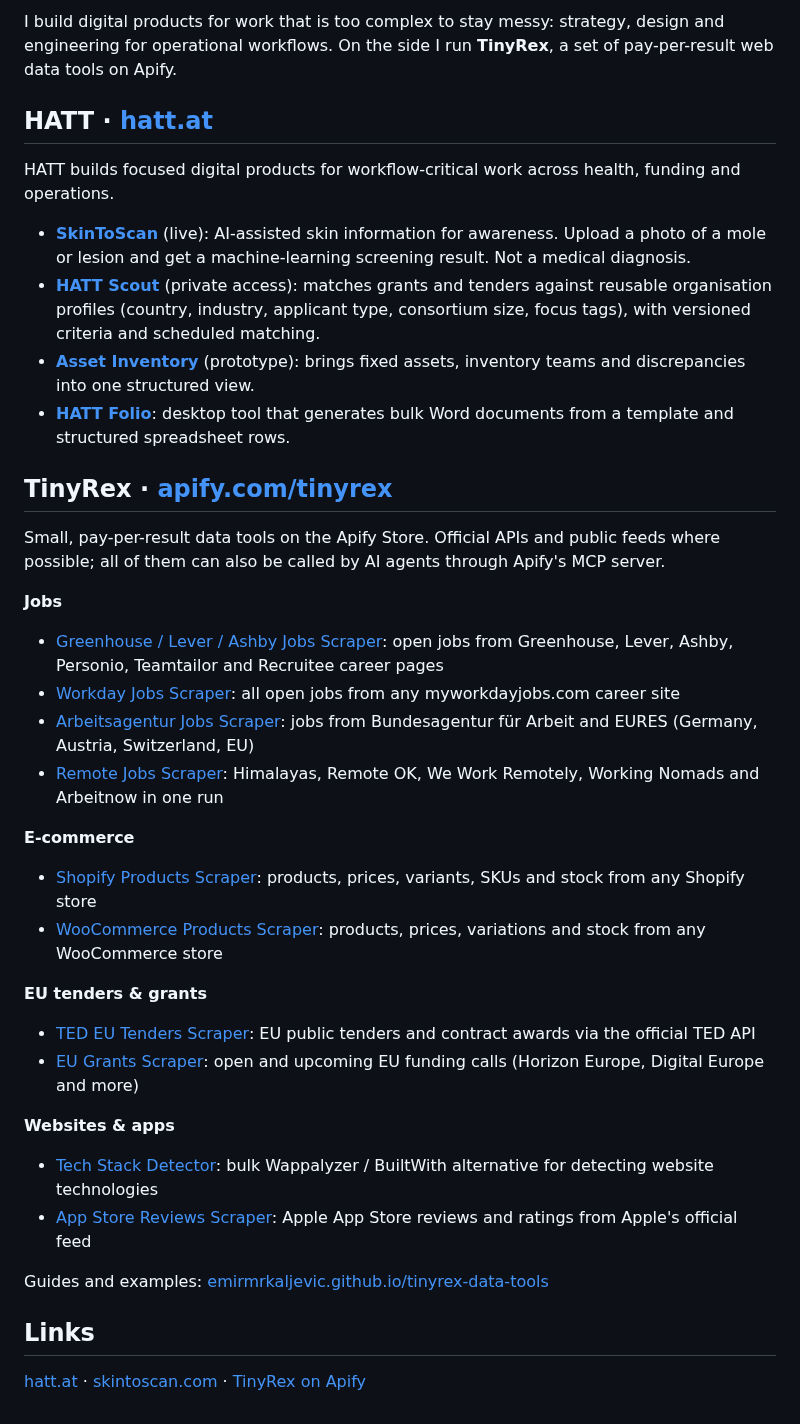
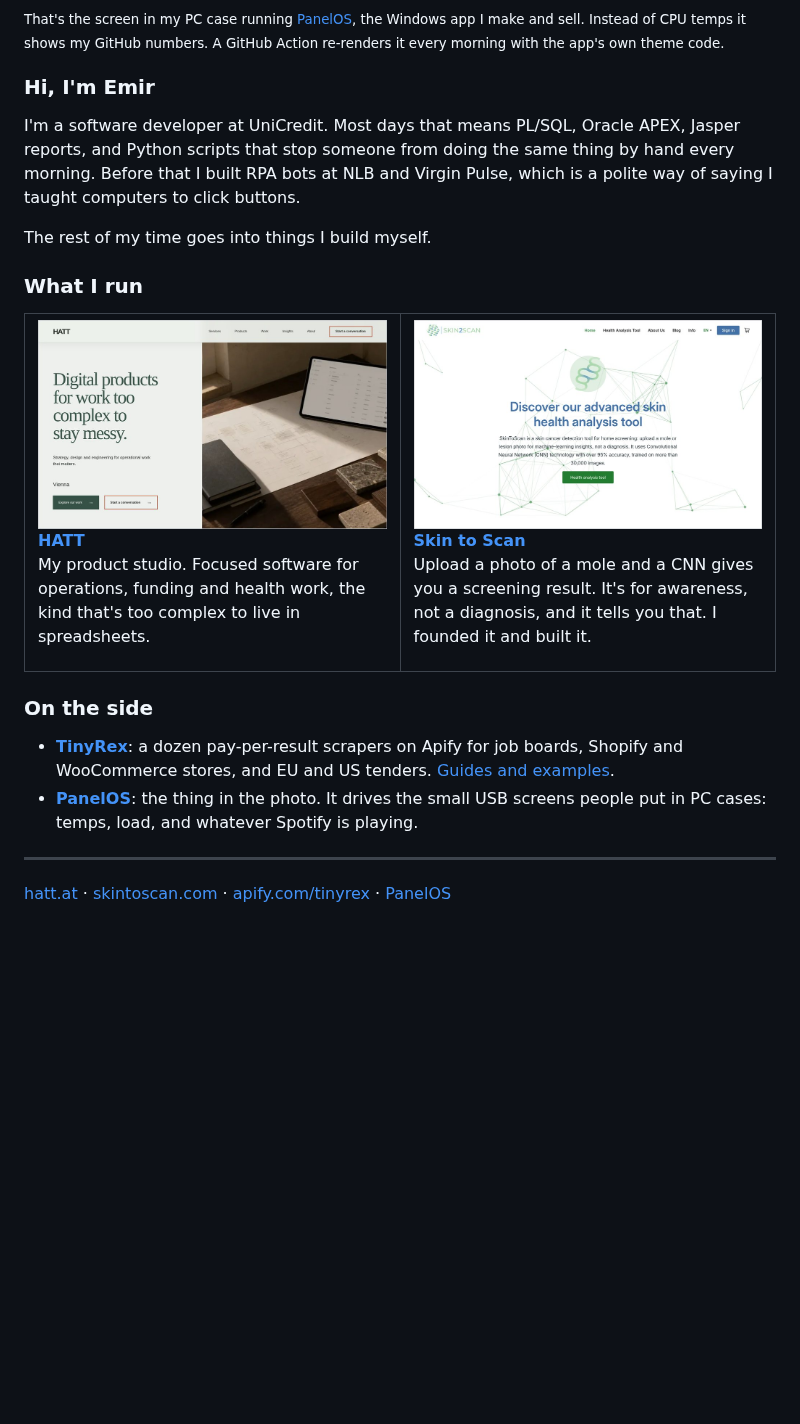
Before and after one commit to emirmrkaljevic/emirmrkaljevic, a Markdown page: README.md, the part around one of its changes. Rendered like a GitHub page; pictures changed too: assets/hatt.jpg (added), assets/skintoscan.jpg (added); blank space fills up the shorter version.

Commit message:
Profile v3: PanelOS header fed with GitHub numbers, HATT and Skin to Scan up front

```diff
--- a/README.md
+++ b/README.md
@@ -2,39 +2,32 @@
 
-I build digital products for work that is too complex to stay messy: strategy, design and engineering for operational workflows. On the side I run **TinyRex**, a set of pay-per-result web data tools on Apify.
+<sub>That's the screen in my PC case running <a href="https://emirmrkaljevic.github.io/panelos-site/">PanelOS</a>, the Windows app I make and sell. Instead of CPU temps it shows my GitHub numbers. A GitHub Action re-renders it every morning with the app's own theme code.</sub>
 
-## HATT · [hatt.at](https://hatt.at)
+### Hi, I'm Emir
 
-HATT builds focused digital products for workflow-critical work across health, funding and operations.
+I'm a software developer at UniCredit. Most days that means PL/SQL, Oracle APEX, Jasper reports, and Python scripts that stop someone from doing the same thing by hand every morning. Before that I built RPA bots at NLB and Virgin Pulse, which is a polite way of saying I taught computers to click buttons.
 
-- **[SkinToScan](https://skintoscan.com)** (live): AI-assisted skin information for awareness. Upload a photo of a mole or lesion and get a machine-learning screening result. Not a medical diagnosis.
-- **[HATT Scout](https://hatt.at/products/grants-platform)** (private access): matches grants and tenders against reusable organisation profiles (country, industry, applicant type, consortium size, focus tags), with versioned criteria and scheduled matching.
-- **[Asset Inventory](https://hatt.at/products/asset-inventory)** (prototype): brings fixed assets, inventory teams and discrepancies into one structured view.
-- **[HATT Folio](https://hatt.at/stories/folio)**: desktop tool that generates bulk Word documents from a template and structured spreadsheet rows.
+The rest of my time goes into things I build myself.
 
-## TinyRex · [apify.com/tinyrex](https://apify.com/tinyrex)
+### What I run
 
-Small, pay-per-result data tools on the Apify Store. Official APIs and public feeds where possible; all of them can also be called by AI agents through Apify's MCP server.
+<table>
+  <tr>
+    <td width="50%" valign="top">
+      <a href="https://hatt.at"><img src="./assets/hatt.jpg" width="100%" alt="hatt.at homepage" /></a>
+      <p><b><a href="https://hatt.at">HATT</a></b><br />My product studio. Focused software for operations, funding and health work, the kind that's too complex to live in spreadsheets.</p>
+    </td>
+    <td width="50%" valign="top">
+      <a href="https://skintoscan.com"><img src="./assets/skintoscan.jpg" width="100%" alt="skintoscan.com homepage" /></a>
+      <p><b><a href="https://skintoscan.com">Skin to Scan</a></b><br />Upload a photo of a mole and a CNN gives you a screening result. It's for awareness, not a diagnosis, and it tells you that. I founded it and built it.</p>
+    </td>
+  </tr>
+</table>
 
-**Jobs**
-- [Greenhouse / Lever / Ashby Jobs Scraper](https://apify.com/tinyrex/ats-jobs-scraper): open jobs from Greenhouse, Lever, Ashby, Personio, Teamtailor and Recruitee career pages
-- [Workday Jobs Scraper](https://apify.com/tinyrex/workday-jobs-scraper): all open jobs from any myworkdayjobs.com career site
-- [Arbeitsagentur Jobs Scraper](https://apify.com/tinyrex/dach-jobs-scraper): jobs from Bundesagentur für Arbeit and EURES (Germany, Austria, Switzerland, EU)
-- [Remote Jobs Scraper](https://apify.com/tinyrex/remote-jobs-scraper): Himalayas, Remote OK, We Work Remotely, Working Nomads and Arbeitnow in one run
+### On the side
 
-**E-commerce**
-- [Shopify Products Scraper](https://apify.com/tinyrex/shopify-products-scraper): products, prices, variants, SKUs and stock from any Shopify store
-- [WooCommerce Products Scraper](https://apify.com/tinyrex/woocommerce-products-scraper): products, prices, variations and stock from any WooCommerce store
+- **[TinyRex](https://apify.com/tinyrex)**: a dozen pay-per-result scrapers on Apify for job boards, Shopify and WooCommerce stores, and EU and US tenders. [Guides and examples](https://emirmrkaljevic.github.io/tinyrex-data-tools/).
+- **[PanelOS](https://emirmrkaljevic.github.io/panelos-site/)**: the thing in the photo. It drives the small USB screens people put in PC cases: temps, load, and whatever Spotify is playing.
 
-**EU tenders & grants**
-- [TED EU Tenders Scraper](https://apify.com/tinyrex/ted-tenders-scraper): EU public tenders and contract awards via the official TED API
-- [EU Grants Scraper](https://apify.com/tinyrex/eu-grants-scraper): open and upcoming EU funding calls (Horizon Europe, Digital Europe and more)
+---
 
-**Websites & apps**
-- [Tech Stack Detector](https://apify.com/tinyrex/tech-stack-detector): bulk Wappalyzer / BuiltWith alternative for detecting website technologies
-- [App Store Reviews Scraper](https://apify.com/tinyrex/app-store-reviews-scraper): Apple App Store reviews and ratings from Apple's official feed
-
-Guides and examples: [emirmrkaljevic.github.io/tinyrex-data-tools](https://emirmrkaljevic.github.io/tinyrex-data-tools/)
-
-## Links
-
-[hatt.at](https://hatt.at) · [skintoscan.com](https://skintoscan.com) · [TinyRex on Apify](https://apify.com/tinyrex)
+[hatt.at](https://hatt.at) · [skintoscan.com](https://skintoscan.com) · [apify.com/tinyrex](https://apify.com/tinyrex) · [PanelOS](https://emirmrkaljevic.github.io/panelos-site/)
```
Also changed, not shown: other parts of README.md (+1 -1 lines), assets/panel.jpg (added), hero/photo.jpg (added), 4 other files.
